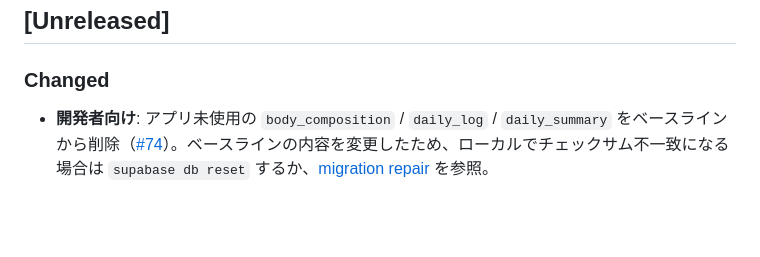
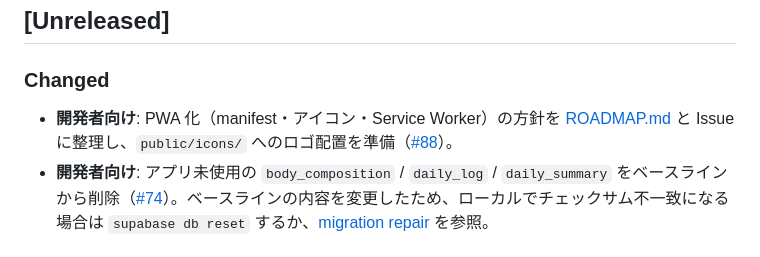
Before and after one commit to kzkski/ketolog, a Markdown page: CHANGELOG.md, the part around the change. Drawn GitHub-style; blank space fills up the shorter version.

```diff
--- a/CHANGELOG.md
+++ b/CHANGELOG.md
@@ -12,6 +12,7 @@
 
 ### Changed
 
+- **開発者向け**: PWA 化（manifest・アイコン・Service Worker）の方針を [ROADMAP.md](ROADMAP.md) と Issue に整理し、`public/icons/` へのロゴ配置を準備（[#88](https://github.com/kzkski/ketolog/issues/88)）。
 - **開発者向け**: アプリ未使用の `body_composition` / `daily_log` / `daily_summary` をベースラインから削除（[#74](https://github.com/kzkski/ketolog/issues/74)）。ベースラインの内容を変更したため、ローカルでチェックサム不一致になる場合は `supabase db reset` するか、[migration repair](https://supabase.com/docs/reference/cli/supabase-migration-repair) を参照。
 
 ## [1.16.7] - 2026-04-12
```
Also changed, not shown: ROADMAP.md (+4 -0 lines), public/icons/README.md (added, +10 -0 lines).
